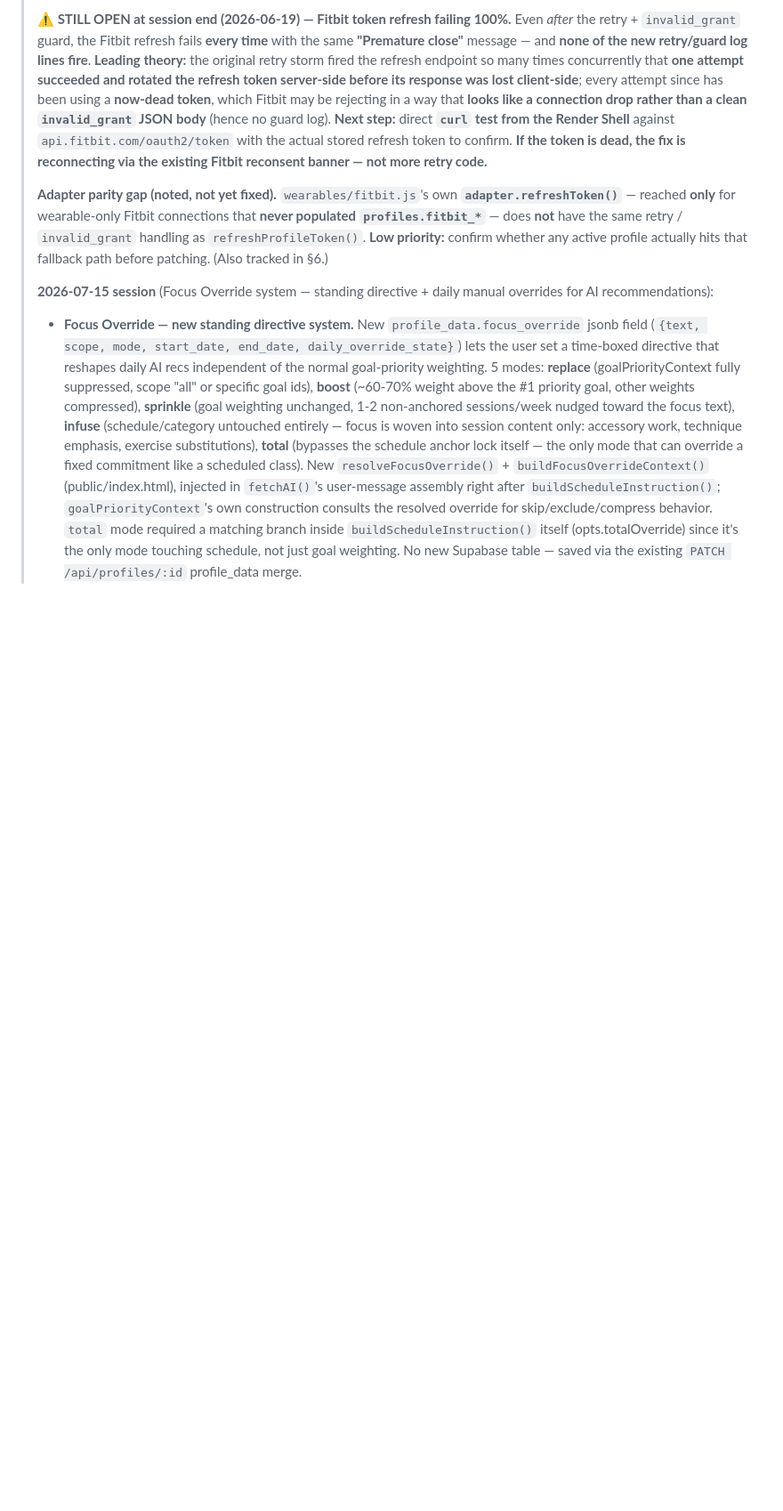
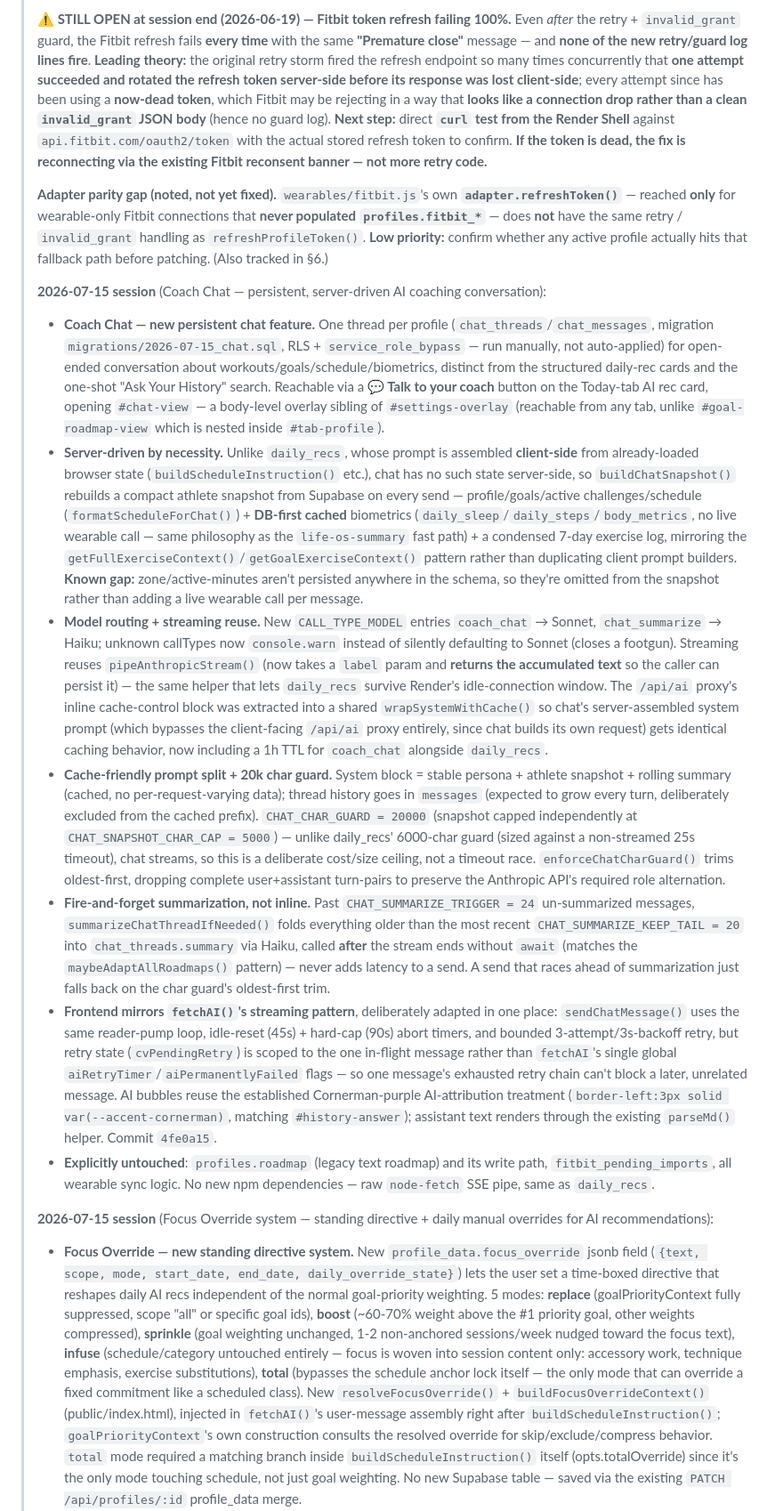
Before and after one commit to shimmyc/apexcoach-backend, a Markdown page: ROADMAP.md, the part around one of its changes. Shown at 89% size. Rendered like a GitHub page; blank space fills up the shorter version.

Commit message:
Document Coach Chat in ROADMAP.md
Changelog entry, endpoint table, and migration list, referencing the
implementation commit 4fe0a15.

Co-Authored-By: Claude Sonnet 5 <noreply@anthropic.com>

```diff
--- a/ROADMAP.md
+++ b/ROADMAP.md
@@ -19,6 +19,15 @@
 > **⚠ STILL OPEN at session end (2026-06-19) — Fitbit token refresh failing 100%.** Even *after* the retry + `invalid_grant` guard, the Fitbit refresh fails **every time** with the same **"Premature close"** message — and **none of the new retry/guard log lines fire**. **Leading theory:** the original retry storm fired the refresh endpoint so many times concurrently that **one attempt succeeded and rotated the refresh token server-side before its response was lost client-side**; every attempt since has been using a **now-dead token**, which Fitbit may be rejecting in a way that **looks like a connection drop rather than a clean `invalid_grant` JSON body** (hence no guard log). **Next step:** direct **`curl` test from the Render Shell** against `api.fitbit.com/oauth2/token` with the actual stored refresh token to confirm. **If the token is dead, the fix is reconnecting via the existing Fitbit reconsent banner — not more retry code.**
 >
 > **Adapter parity gap (noted, not yet fixed).** `wearables/fitbit.js`'s own **`adapter.refreshToken()`** — reached **only** for wearable-only Fitbit connections that **never populated `profiles.fitbit_*`** — does **not** have the same retry / `invalid_grant` handling as `refreshProfileToken()`. **Low priority:** confirm whether any active profile actually hits that fallback path before patching. (Also tracked in §6.)
+>
+> **2026-07-15 session** (Coach Chat — persistent, server-driven AI coaching conversation):
+> - **Coach Chat — new persistent chat feature.** One thread per profile (`chat_threads`/`chat_messages`, migration `migrations/2026-07-15_chat.sql`, RLS + `service_role_bypass` — run manually, not auto-applied) for open-ended conversation about workouts/goals/schedule/biometrics, distinct from the structured daily-rec cards and the one-shot "Ask Your History" search. Reachable via a **💬 Talk to your coach** button on the Today-tab AI rec card, opening `#chat-view` — a body-level overlay sibling of `#settings-overlay` (reachable from any tab, unlike `#goal-roadmap-view` which is nested inside `#tab-profile`).
+> - **Server-driven by necessity.** Unlike `daily_recs`, whose prompt is assembled **client-side** from already-loaded browser state (`buildScheduleInstruction()` etc.), chat has no such state server-side, so `buildChatSnapshot()` rebuilds a compact athlete snapshot from Supabase on every send — profile/goals/active challenges/schedule (`formatScheduleForChat()`) + **DB-first cached** biometrics (`daily_sleep`/`daily_steps`/`body_metrics`, no live wearable call — same philosophy as the `life-os-summary` fast path) + a condensed 7-day exercise log, mirroring the `getFullExerciseContext()`/`getGoalExerciseContext()` pattern rather than duplicating client prompt builders. **Known gap:** zone/active-minutes aren't persisted anywhere in the schema, so they're omitted from the snapshot rather than adding a live wearable call per message.
+> - **Model routing + streaming reuse.** New `CALL_TYPE_MODEL` entries `coach_chat` → Sonnet, `chat_summarize` → Haiku; unknown callTypes now `console.warn` instead of silently defaulting to Sonnet (closes a footgun). Streaming reuses `pipeAnthropicStream()` (now takes a `label` param and **returns the accumulated text** so the caller can persist it) — the same helper that lets `daily_recs` survive Render's idle-connection window. The `/api/ai` proxy's inline cache-control block was extracted into a shared `wrapSystemWithCache()` so chat's server-assembled system prompt (which bypasses the client-facing `/api/ai` proxy entirely, since chat builds its own request) gets identical caching behavior, now including a 1h TTL for `coach_chat` alongside `daily_recs`.
+> - **Cache-friendly prompt split + 20k char guard.** System block = stable persona + athlete snapshot + rolling summary (cached, no per-request-varying data); thread history goes in `messages` (expected to grow every turn, deliberately excluded from the cached prefix). `CHAT_CHAR_GUARD = 20000` (snapshot capped independently at `CHAT_SNAPSHOT_CHAR_CAP = 5000`) — unlike daily_recs' 6000-char guard (sized against a non-streamed 25s timeout), chat streams, so this is a deliberate cost/size ceiling, not a timeout race. `enforceChatCharGuard()` trims oldest-first, dropping complete user+assistant turn-pairs to preserve the Anthropic API's required role alternation.
+> - **Fire-and-forget summarization, not inline.** Past `CHAT_SUMMARIZE_TRIGGER = 24` un-summarized messages, `summarizeChatThreadIfNeeded()` folds everything older than the most recent `CHAT_SUMMARIZE_KEEP_TAIL = 20` into `chat_threads.summary` via Haiku, called **after** the stream ends without `await` (matches the `maybeAdaptAllRoadmaps()` pattern) — never adds latency to a send. A send that races ahead of summarization just falls back on the char guard's oldest-first trim.
+> - **Frontend mirrors `fetchAI()`'s streaming pattern**, deliberately adapted in one place: `sendChatMessage()` uses the same reader-pump loop, idle-reset (45s) + hard-cap (90s) abort timers, and bounded 3-attempt/3s-backoff retry, but retry state (`cvPendingRetry`) is scoped to the one in-flight message rather than `fetchAI`'s single global `aiRetryTimer`/`aiPermanentlyFailed` flags — so one message's exhausted retry chain can't block a later, unrelated message. AI bubbles reuse the established Cornerman-purple AI-attribution treatment (`border-left:3px solid var(--accent-cornerman)`, matching `#history-answer`); assistant text renders through the existing `parseMd()` helper. Commit `4fe0a15`.
+> - **Explicitly untouched**: `profiles.roadmap` (legacy text roadmap) and its write path, `fitbit_pending_imports`, all wearable sync logic. No new npm dependencies — raw `node-fetch` SSE pipe, same as `daily_recs`.
 >
 > **2026-07-15 session** (Focus Override system — standing directive + daily manual overrides for AI recommendations):
 > - **Focus Override — new standing directive system.** New `profile_data.focus_override` jsonb field (`{text, scope, mode, start_date, end_date, daily_override_state}`) lets the user set a time-boxed directive that reshapes daily AI recs independent of the normal goal-priority weighting. 5 modes: **replace** (goalPriorityContext fully suppressed, scope "all" or specific goal ids), **boost** (~60-70% weight above the #1 priority goal, other weights compressed), **sprinkle** (goal weighting unchanged, 1-2 non-anchored sessions/week nudged toward the focus text), **infuse** (schedule/category untouched entirely — focus is woven into session content only: accessory work, technique emphasis, exercise substitutions), **total** (bypasses the schedule anchor lock itself — the only mode that can override a fixed commitment like a scheduled class). New `resolveFocusOverride()` + `buildFocusOverrideContext()` (public/index.html), injected in `fetchAI()`'s user-message assembly right after `buildScheduleInstruction()`; `goalPriorityContext`'s own construction consults the resolved override for skip/exclude/compress behavior. `total` mode required a matching branch inside `buildScheduleInstruction()` itself (opts.totalOverride) since it's the only mode touching schedule, not just goal weighting. No new Supabase table — saved via the existing `PATCH /api/profiles/:id` profile_data merge.
```
Also changed, not shown: other parts of ROADMAP.md (+3 -0 lines).
